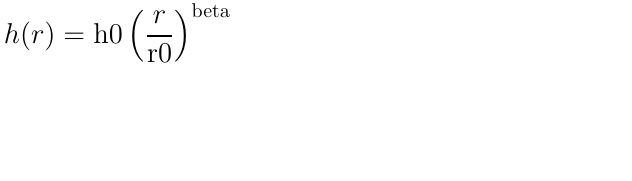
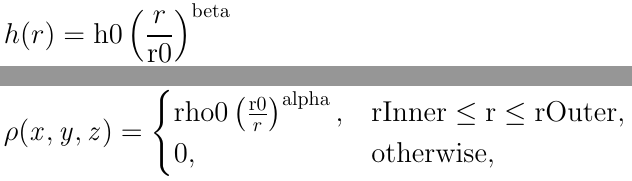
Before and after one commit to sgshulman/DGEM, a LaTeX document (docs_src/tex/equations.tex): part of page 2 of 3 before the commit and two parts of pages 2 and 4 of 5 after it, the two joined at a grey line, cut so that both start at the same text, the shorter picture padded with empty space. Compiled offline with pdfLaTeX.

Commit message:
[Docs] Add Sphere Envelope to equations.tex

```diff
--- a/docs_src/tex/equations.tex
+++ b/docs_src/tex/equations.tex
@@ -23,3 +23,8 @@
  r=\sqrt{\mathit{x}^2+\mathit{y}^2}
 \end{equation}
 
+\begin{equation}
+\rho(\mathit{x},\mathit{y},\mathit{z}) = \begin{cases}
+               \mathrm{rho0} \left(\frac{\mathrm{r0}}{r}\right)^\mathrm{alpha},       &  \mathrm{rInner} \le \mathrm{r} \le  \mathrm{rOuter}, \\
+               0,& \text{otherwise},          \end{cases}
+\end{equation}
```
Also changed, not shown: docs_src/tex/equations.tex (7 more changed lines).
